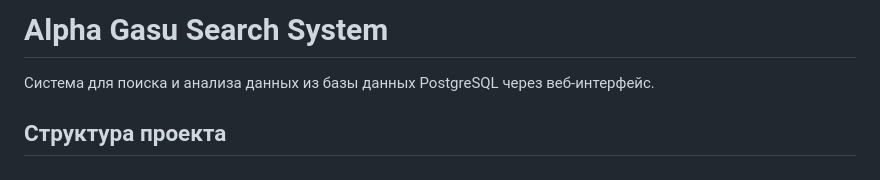
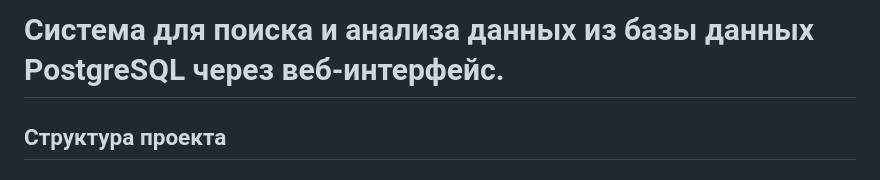
Before and after one commit to Demonrux/practice1_AC_django, a Markdown page: README.md, the part around the change printed below. Rendered like a GitHub page.

```diff
--- a/README.md
+++ b/README.md
@@ -1,5 +1,4 @@
-# Alpha Gasu Search System
-Система для поиска и анализа данных из базы данных PostgreSQL через веб-интерфейс.
+# Система для поиска и анализа данных из базы данных PostgreSQL через веб-интерфейс.
 
 ## Структура проекта
 ### Проект состоит из двух основных компонентов:
```
Also changed, not shown: other parts of README.md (+1 -1 lines).
